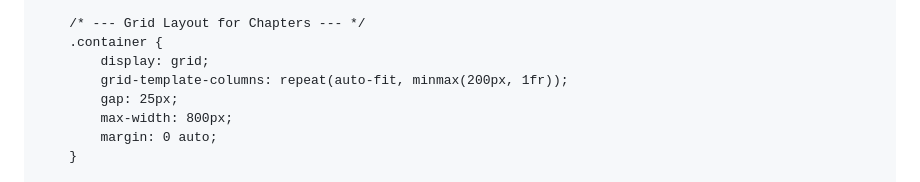
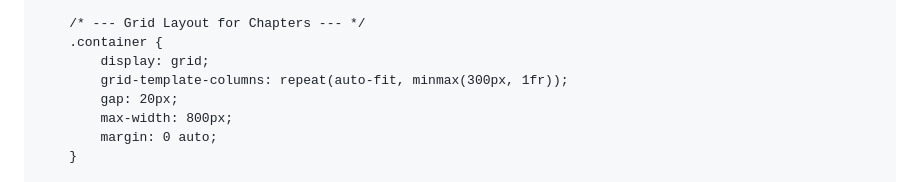
Before and after one commit to phthomasc-cmy/DSEphy, a Markdown page: README.md, the part around the change. Drawn GitHub-style.

```diff
--- a/README.md
+++ b/README.md
@@ -39,8 +39,8 @@
         /* --- Grid Layout for Chapters --- */
         .container {
             display: grid;
-            grid-template-columns: repeat(auto-fit, minmax(200px, 1fr));
-            gap: 25px;
+            grid-template-columns: repeat(auto-fit, minmax(300px, 1fr));
+            gap: 20px;
             max-width: 800px;
             margin: 0 auto;
         }
```
